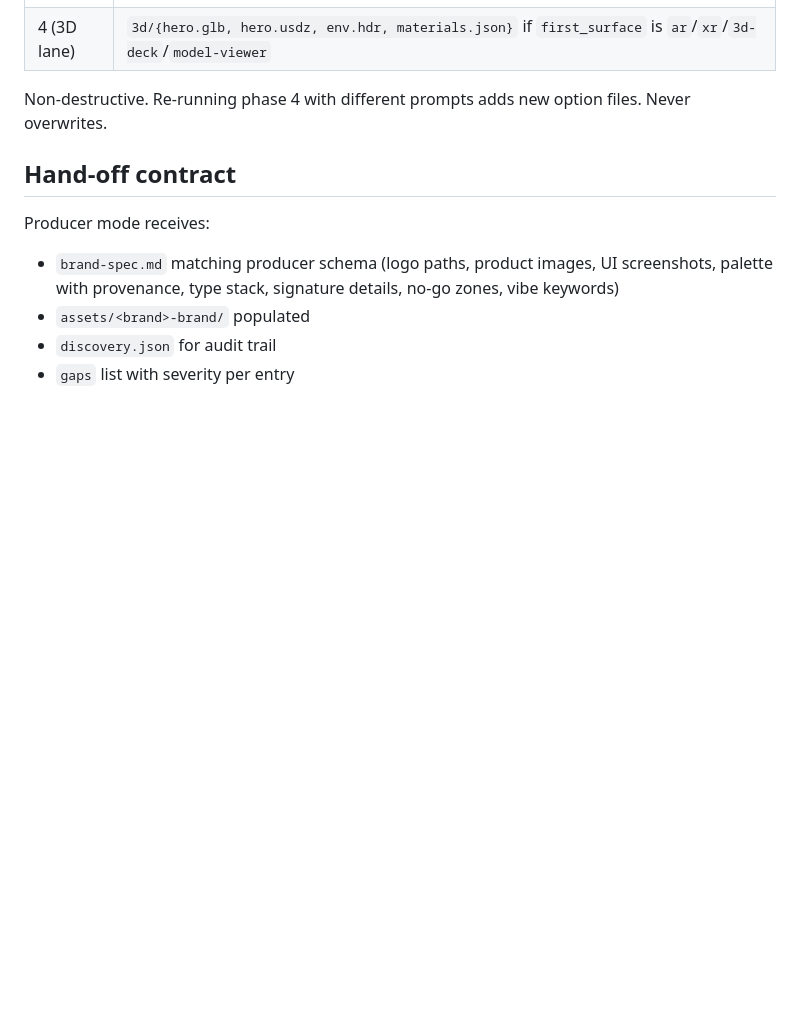
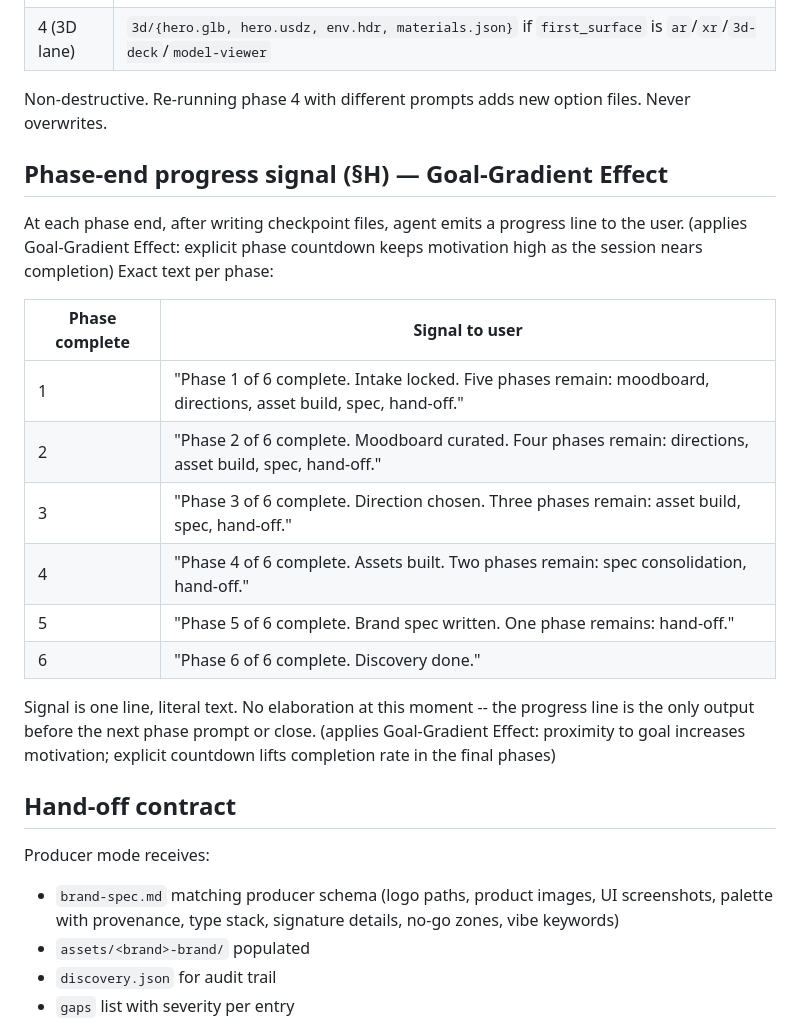
Before and after one commit to realsammyt/sigillerie, a Markdown page: modes/discovery/pipeline.md, the part around the change. Rendered like a GitHub page; blank space fills up the shorter version.

Commit message:
feat(discovery-pipeline): Goal-Gradient progress per phase (UX-LAWS-INTEGRATION §3)
Add §H phase-end progress signal table. Each of the 6 phase checkpoints
now emits an explicit "Phase N of 6 complete. X phases remain" line to
the user. Applies Goal-Gradient Effect: countdown to goal drives
completion in late phases.

Co-Authored-By: Claude Sonnet 4.6 <noreply@anthropic.com>

```diff
--- a/modes/discovery/pipeline.md
+++ b/modes/discovery/pipeline.md
@@ -197,6 +197,21 @@ Per-phase additions:
 
 Non-destructive. Re-running phase 4 with different prompts adds new option files. Never overwrites.
 
+## Phase-end progress signal (§H) — Goal-Gradient Effect
+
+At each phase end, after writing checkpoint files, agent emits a progress line to the user. (applies Goal-Gradient Effect: explicit phase countdown keeps motivation high as the session nears completion) Exact text per phase:
+
+| Phase complete | Signal to user |
+|---|---|
+| 1 | "Phase 1 of 6 complete. Intake locked. Five phases remain: moodboard, directions, asset build, spec, hand-off." |
+| 2 | "Phase 2 of 6 complete. Moodboard curated. Four phases remain: directions, asset build, spec, hand-off." |
+| 3 | "Phase 3 of 6 complete. Direction chosen. Three phases remain: asset build, spec, hand-off." |
+| 4 | "Phase 4 of 6 complete. Assets built. Two phases remain: spec consolidation, hand-off." |
+| 5 | "Phase 5 of 6 complete. Brand spec written. One phase remains: hand-off." |
+| 6 | "Phase 6 of 6 complete. Discovery done." |
+
+Signal is one line, literal text. No elaboration at this moment -- the progress line is the only output before the next phase prompt or close. (applies Goal-Gradient Effect: proximity to goal increases motivation; explicit countdown lifts completion rate in the final phases)
+
 ## Hand-off contract
 
 Producer mode receives:
```
